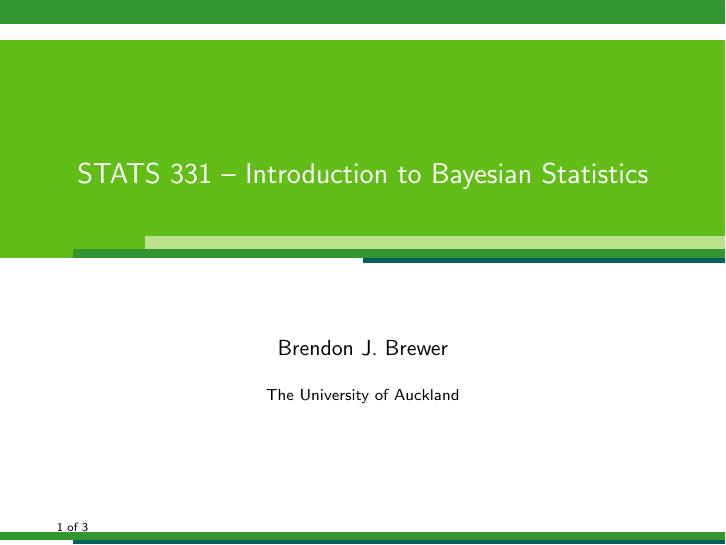
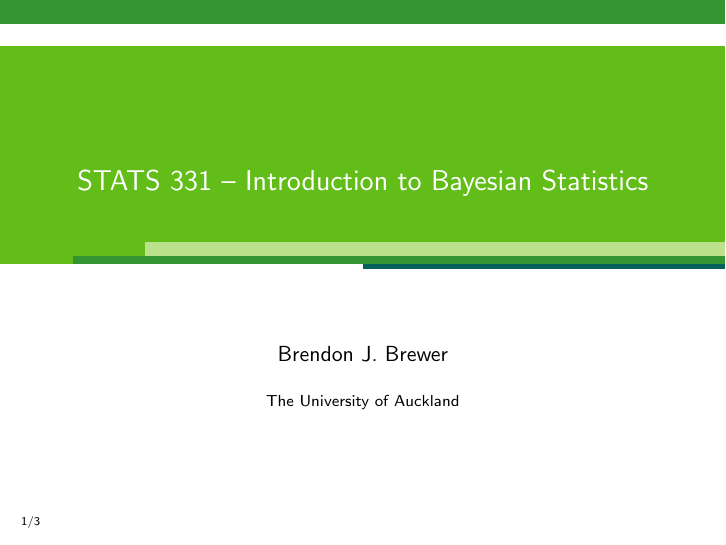
Before and after one commit to eggplantbren/STATS331, LaTeX slides (NewSlides/lecture01.tex): page 1 of 3. Compiled offline with pdfLaTeX.

Commit message:
Position page number

```diff
--- a/NewSlides/lecture01.tex
+++ b/NewSlides/lecture01.tex
@@ -10,6 +10,12 @@
        %   watermarkheightmult=4,% The watermark image is 4 times bigger
                                 % than watermarkheight.
           ]{Torino}
+
+\setbeamertemplate{footline}{
+  \begin{beamercolorbox}[wd=\paperwidth,ht=1ex,dp=1ex]{footline}
+    \vspace{5pt} \hspace{1em} \insertframenumber/\inserttotalframenumber
+  \end{beamercolorbox}
+}
 
 \author{Brendon J. Brewer}
 \title{STATS 331 -- Introduction to Bayesian Statistics}
```
